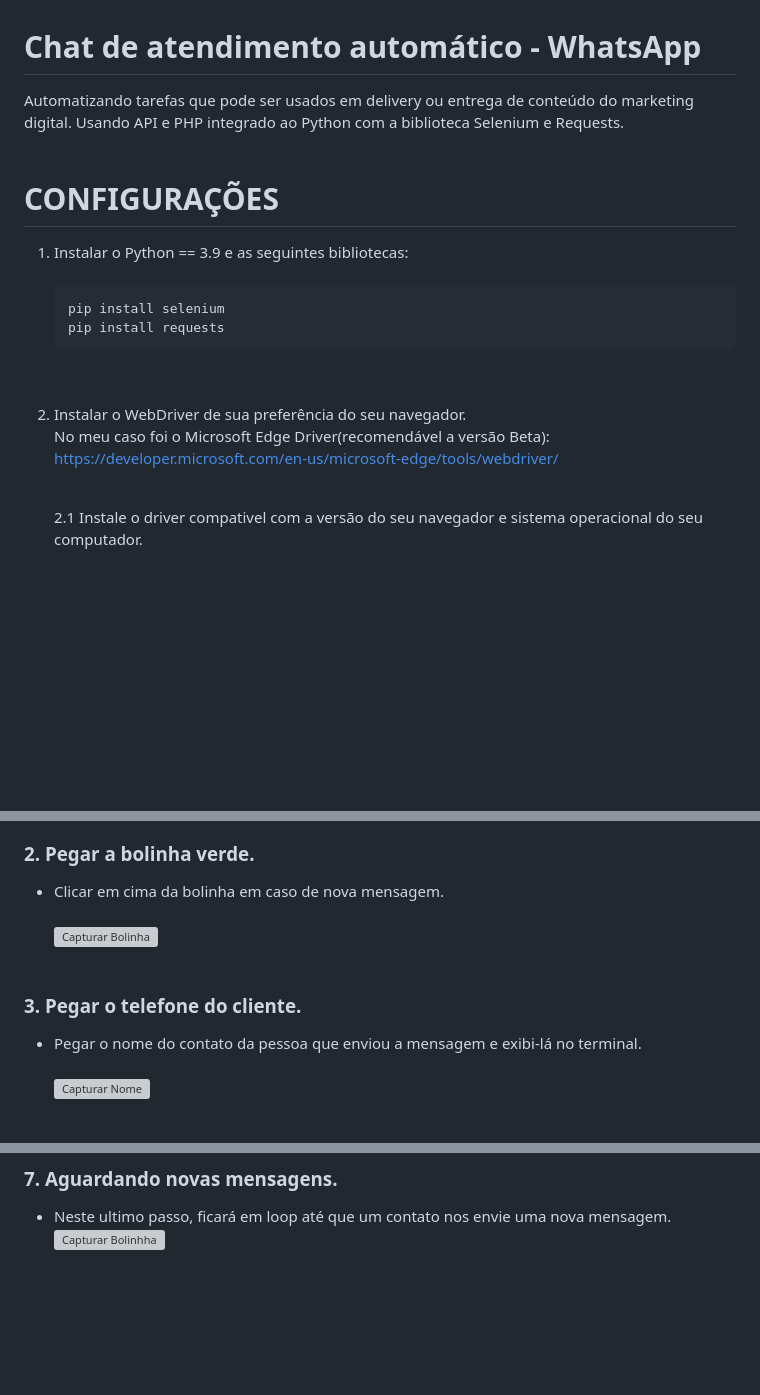
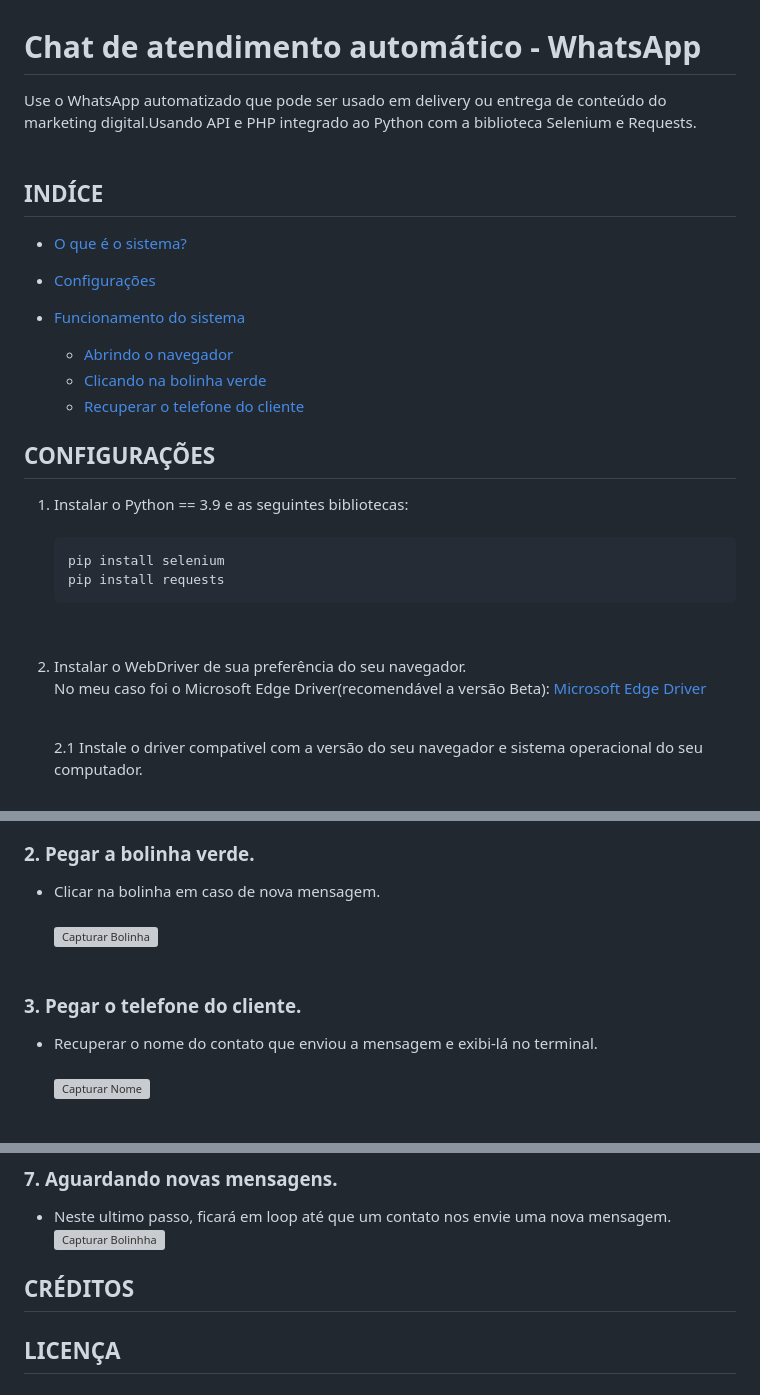
Before and after one commit to vfrancomoreira/chatbot_wpp, a Markdown page: README.md, 3 parts joined by grey strips. GitHub-like rendering; blank space fills up the shorter version; grey boxes are pictures that could not be loaded.

Commit message:
Mudanças finais do diretório

````diff
--- a/README.md
+++ b/README.md
@@ -1,6 +1,19 @@
 # <b>Chat de atendimento automático - WhatsApp</b>
-Automatizando tarefas que pode ser usados em delivery ou entrega de conteúdo do marketing digital. Usando API e PHP integrado ao Python com a biblioteca Selenium e Requests.<br><br>
-# <b>CONFIGURAÇÕES</b>
+Use o WhatsApp automatizado que pode ser usado em delivery ou entrega de conteúdo do marketing digital.Usando API e PHP integrado ao Python com a biblioteca Selenium e Requests.<br><br>
+
+## <b>INDÍCE</b>
+- [O que é o sistema?](#)
+
+- [Configurações](#configurações)
+
+- [Funcionamento do sistema](#funcionamento-do-sistema)
+    - [Abrindo o navegador](#1-abrir-o-site-do-whatsapp)
+    - [Clicando na bolinha verde](#2-pegar-a-bolinha-verde)
+    - [Recuperar o telefone do cliente](#3-pegar-o-telefone-do-cliente)
+
+
+
+## <b>CONFIGURAÇÕES</b>
 1. Instalar o Python == 3.9 e as seguintes bibliotecas:<br><br>
     ```python
     pip install selenium
@@ -9,7 +22,7 @@ Automatizando tarefas que pode ser usados em delivery ou entrega de conteúdo do
 <br>
 
 2. Instalar o WebDriver de sua preferência do seu navegador.<br>
-<n>No meu caso foi o  Microsoft Edge Driver(recomendável a versão Beta): https://developer.microsoft.com/en-us/microsoft-edge/tools/webdriver/ <br><br>
+<n>No meu caso foi o  Microsoft Edge Driver(recomendável a versão Beta): [Microsoft Edge Driver](https://developer.microsoft.com/en-us/microsoft-edge/tools/webdriver//) <br><br>
 
     2.1 Instale o driver compativel com a versão do seu navegador e sistema operacional do seu computador.<br><br>
 
@@ -47,11 +60,11 @@ import requests
 
 
 ### 2. Pegar a bolinha verde.
-- Clicar em cima da bolinha em caso de nova mensagem.<br><br>
+- Clicar na bolinha em caso de nova mensagem.<br><br>
 <n><img src="img\bolinhaverde.png" alt="Capturar Bolinha" width="350" height="50"><br><br>
 
 ### 3. Pegar o telefone do cliente.
-- Pegar o nome do contato da pessoa que enviou a mensagem e exibi-lá no terminal.<br><br>
+- Recuperar o nome do contato que enviou a mensagem e exibi-lá no terminal.<br><br>
 <n><img src="img\telefone_cliente.png" alt="Capturar Nome" width="500" height="60"><br><br>
 
 ### 4. Pegar a mensagem.
@@ -83,3 +96,7 @@ import requests
 ### 7. Aguardando novas mensagens.<br>
 - Neste ultimo passo, ficará em loop até que um contato nos envie uma nova mensagem.<br>
 <n><img src="img\buscando_mensagens.png" alt="Capturar Bolinhha" width="260" height="130">
+
+
+## <b>CRÉDITOS</b>
+## <b>LICENÇA</b>
````
Also changed, not shown: other parts of README.md (+2 -2 lines).
